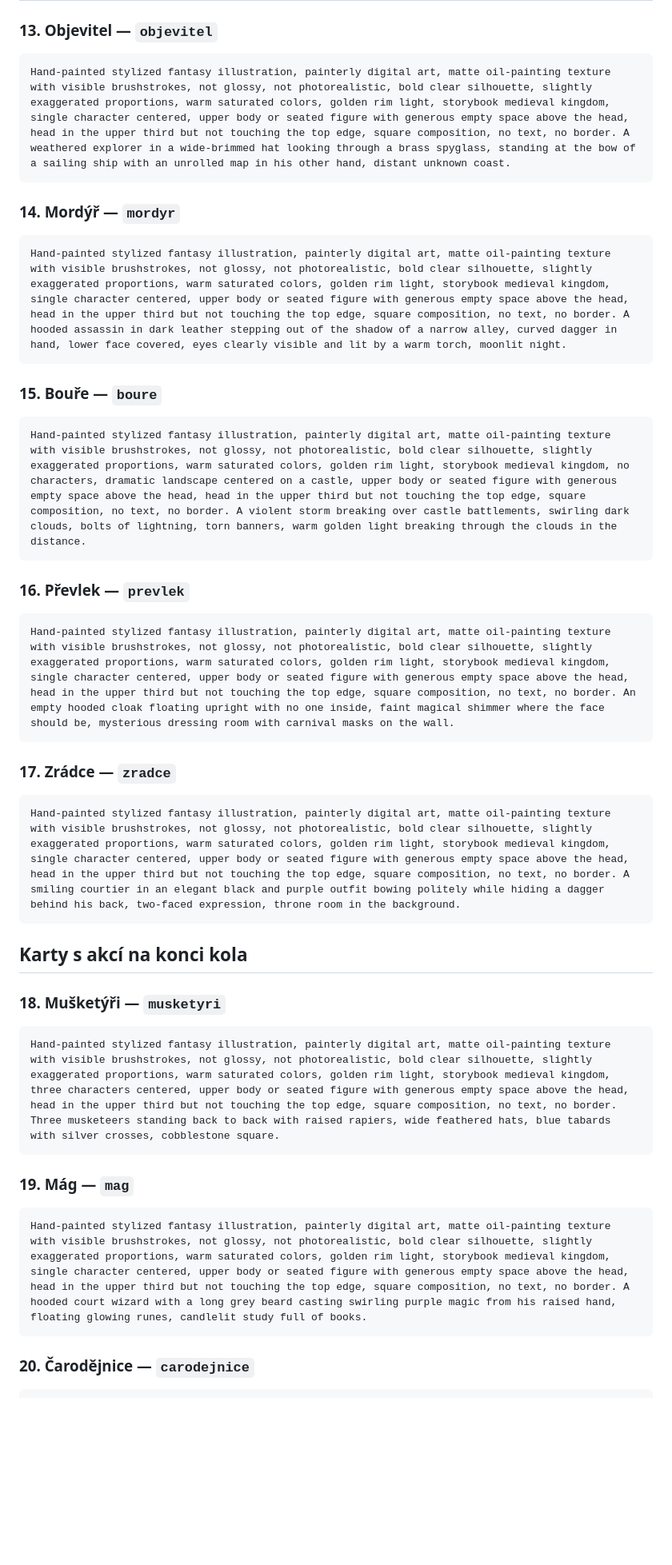
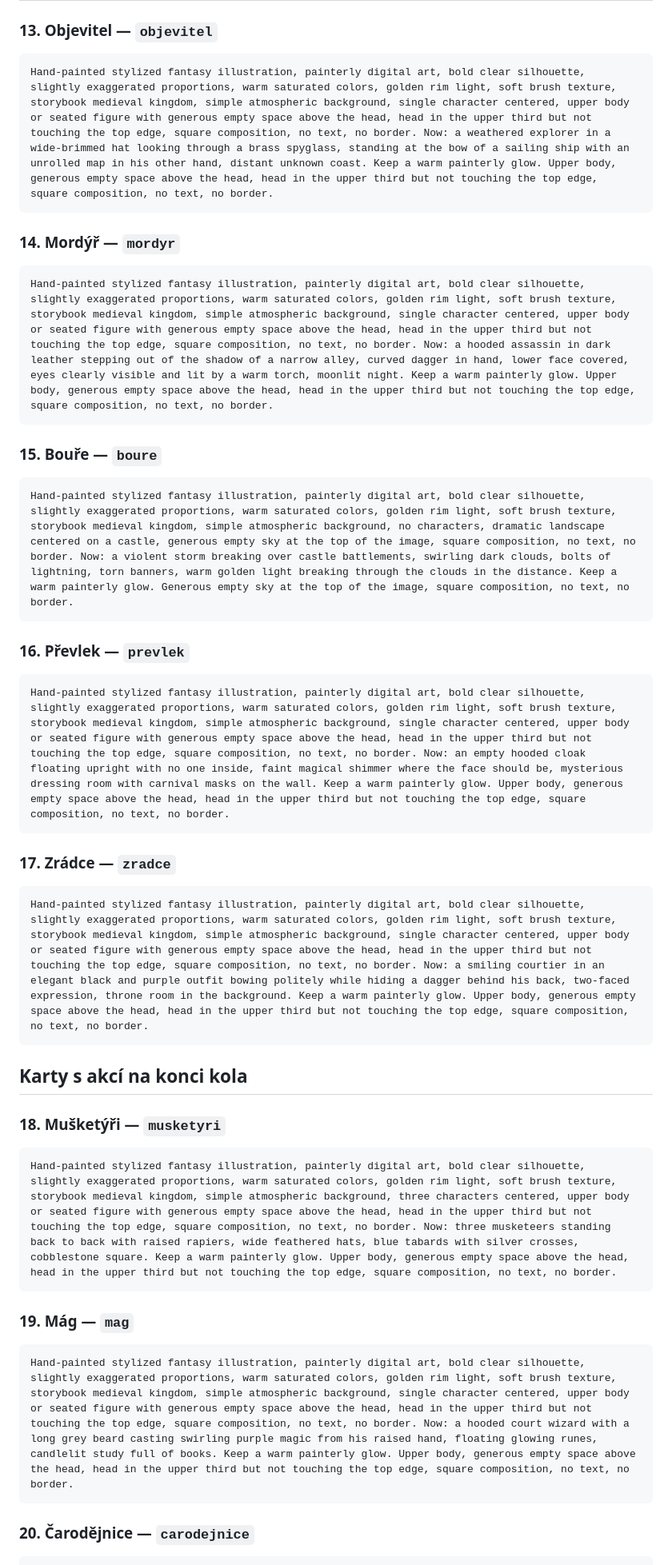
Before and after one commit to maaatlaaa/kralovske_rosady, a Markdown page: zdroje/obrazky/prompty_bing.md, the part around one of its changes. Shown at 80% size. GitHub-like rendering; blank space fills up the shorter version.

````diff
--- a/zdroje/obrazky/prompty_bing.md
+++ b/zdroje/obrazky/prompty_bing.md
@@ -90,31 +93,31 @@ Hand-painted stylized fantasy illustration, painterly digital art, matte oil-pai
 ### 13. Objevitel — `objevitel`
 
 ```
-Hand-painted stylized fantasy illustration, painterly digital art, matte oil-painting texture with visible brushstrokes, not glossy, not photorealistic, bold clear silhouette, slightly exaggerated proportions, warm saturated colors, golden rim light, storybook medieval kingdom, single character centered, upper body or seated figure with generous empty space above the head, head in the upper third but not touching the top edge, square composition, no text, no border. A weathered explorer in a wide-brimmed hat looking through a brass spyglass, standing at the bow of a sailing ship with an unrolled map in his other hand, distant unknown coast.
+Hand-painted stylized fantasy illustration, painterly digital art, bold clear silhouette, slightly exaggerated proportions, warm saturated colors, golden rim light, soft brush texture, storybook medieval kingdom, simple atmospheric background, single character centered, upper body or seated figure with generous empty space above the head, head in the upper third but not touching the top edge, square composition, no text, no border. Now: a weathered explorer in a wide-brimmed hat looking through a brass spyglass, standing at the bow of a sailing ship with an unrolled map in his other hand, distant unknown coast. Keep a warm painterly glow. Upper body, generous empty space above the head, head in the upper third but not touching the top edge, square composition, no text, no border.
 ```
 
 ### 14. Mordýř — `mordyr`
 
 ```
-Hand-painted stylized fantasy illustration, painterly digital art, matte oil-painting texture with visible brushstrokes, not glossy, not photorealistic, bold clear silhouette, slightly exaggerated proportions, warm saturated colors, golden rim light, storybook medieval kingdom, single character centered, upper body or seated figure with generous empty space above the head, head in the upper third but not touching the top edge, square composition, no text, no border. A hooded assassin in dark leather stepping out of the shadow of a narrow alley, curved dagger in hand, lower face covered, eyes clearly visible and lit by a warm torch, moonlit night.
+Hand-painted stylized fantasy illustration, painterly digital art, bold clear silhouette, slightly exaggerated proportions, warm saturated colors, golden rim light, soft brush texture, storybook medieval kingdom, simple atmospheric background, single character centered, upper body or seated figure with generous empty space above the head, head in the upper third but not touching the top edge, square composition, no text, no border. Now: a hooded assassin in dark leather stepping out of the shadow of a narrow alley, curved dagger in hand, lower face covered, eyes clearly visible and lit by a warm torch, moonlit night. Keep a warm painterly glow. Upper body, generous empty space above the head, head in the upper third but not touching the top edge, square composition, no text, no border.
 ```
 
 ### 15. Bouře — `boure`
 
 ```
-Hand-painted stylized fantasy illustration, painterly digital art, matte oil-painting texture with visible brushstrokes, not glossy, not photorealistic, bold clear silhouette, slightly exaggerated proportions, warm saturated colors, golden rim light, storybook medieval kingdom, no characters, dramatic landscape centered on a castle, upper body or seated figure with generous empty space above the head, head in the upper third but not touching the top edge, square composition, no text, no border. A violent storm breaking over castle battlements, swirling dark clouds, bolts of lightning, torn banners, warm golden light breaking through the clouds in the distance.
+Hand-painted stylized fantasy illustration, painterly digital art, bold clear silhouette, slightly exaggerated proportions, warm saturated colors, golden rim light, soft brush texture, storybook medieval kingdom, simple atmospheric background, no characters, dramatic landscape centered on a castle, generous empty sky at the top of the image, square composition, no text, no border. Now: a violent storm breaking over castle battlements, swirling dark clouds, bolts of lightning, torn banners, warm golden light breaking through the clouds in the distance. Keep a warm painterly glow. Generous empty sky at the top of the image, square composition, no text, no border.
 ```
 
 ### 16. Převlek — `prevlek`
 
 ```
-Hand-painted stylized fantasy illustration, painterly digital art, matte oil-painting texture with visible brushstrokes, not glossy, not photorealistic, bold clear silhouette, slightly exaggerated proportions, warm saturated colors, golden rim light, storybook medieval kingdom, single character centered, upper body or seated figure with generous empty space above the head, head in the upper third but not touching the top edge, square composition, no text, no border. An empty hooded cloak floating upright with no one inside, faint magical shimmer where the face should be, mysterious dressing room with carnival masks on the wall.
+Hand-painted stylized fantasy illustration, painterly digital art, bold clear silhouette, slightly exaggerated proportions, warm saturated colors, golden rim light, soft brush texture, storybook medieval kingdom, simple atmospheric background, single character centered, upper body or seated figure with generous empty space above the head, head in the upper third but not touching the top edge, square composition, no text, no border. Now: an empty hooded cloak floating upright with no one inside, faint magical shimmer where the face should be, mysterious dressing room with carnival masks on the wall. Keep a warm painterly glow. Upper body, generous empty space above the head, head in the upper third but not touching the top edge, square composition, no text, no border.
 ```
 
 ### 17. Zrádce — `zradce`
 
 ```
-Hand-painted stylized fantasy illustration, painterly digital art, matte oil-painting texture with visible brushstrokes, not glossy, not photorealistic, bold clear silhouette, slightly exaggerated proportions, warm saturated colors, golden rim light, storybook medieval kingdom, single character centered, upper body or seated figure with generous empty space above the head, head in the upper third but not touching the top edge, square composition, no text, no border. A smiling courtier in an elegant black and purple outfit bowing politely while hiding a dagger behind his back, two-faced expression, throne room in the background.
+Hand-painted stylized fantasy illustration, painterly digital art, bold clear silhouette, slightly exaggerated proportions, warm saturated colors, golden rim light, soft brush texture, storybook medieval kingdom, simple atmospheric background, single character centered, upper body or seated figure with generous empty space above the head, head in the upper third but not touching the top edge, square composition, no text, no border. Now: a smiling courtier in an elegant black and purple outfit bowing politely while hiding a dagger behind his back, two-faced expression, throne room in the background. Keep a warm painterly glow. Upper body, generous empty space above the head, head in the upper third but not touching the top edge, square composition, no text, no border.
 ```
 
 ## Karty s akcí na konci kola
@@ -122,13 +125,13 @@ Hand-painted stylized fantasy illustration, painterly digital art, matte oil-pai
 ### 18. Mušketýři — `musketyri`
 
 ```
-Hand-painted stylized fantasy illustration, painterly digital art, matte oil-painting texture with visible brushstrokes, not glossy, not photorealistic, bold clear silhouette, slightly exaggerated proportions, warm saturated colors, golden rim light, storybook medieval kingdom, three characters centered, upper body or seated figure with generous empty space above the head, head in the upper third but not touching the top edge, square composition, no text, no border. Three musketeers standing back to back with raised rapiers, wide feathered hats, blue tabards with silver crosses, cobblestone square.
+Hand-painted stylized fantasy illustration, painterly digital art, bold clear silhouette, slightly exaggerated proportions, warm saturated colors, golden rim light, soft brush texture, storybook medieval kingdom, simple atmospheric background, three characters centered, upper body or seated figure with generous empty space above the head, head in the upper third but not touching the top edge, square composition, no text, no border. Now: three musketeers standing back to back with raised rapiers, wide feathered hats, blue tabards with silver crosses, cobblestone square. Keep a warm painterly glow. Upper body, generous empty space above the head, head in the upper third but not touching the top edge, square composition, no text, no border.
 ```
 
 ### 19. Mág — `mag`
 
 ```
-Hand-painted stylized fantasy illustration, painterly digital art, matte oil-painting texture with visible brushstrokes, not glossy, not photorealistic, bold clear silhouette, slightly exaggerated proportions, warm saturated colors, golden rim light, storybook medieval kingdom, single character centered, upper body or seated figure with generous empty space above the head, head in the upper third but not touching the top edge, square composition, no text, no border. A hooded court wizard with a long grey beard casting swirling purple magic from his raised hand, floating glowing runes, candlelit study full of books.
+Hand-painted stylized fantasy illustration, painterly digital art, bold clear silhouette, slightly exaggerated proportions, warm saturated colors, golden rim light, soft brush texture, storybook medieval kingdom, simple atmospheric background, single character centered, upper body or seated figure with generous empty space above the head, head in the upper third but not touching the top edge, square composition, no text, no border. Now: a hooded court wizard with a long grey beard casting swirling purple magic from his raised hand, floating glowing runes, candlelit study full of books. Keep a warm painterly glow. Upper body, generous empty space above the head, head in the upper third but not touching the top edge, square composition, no text, no border.
 ```
 
 ### 20. Čarodějnice — `carodejnice`
````
Also changed, not shown: other parts of zdroje/obrazky/prompty_bing.md (+25 -22 lines).
